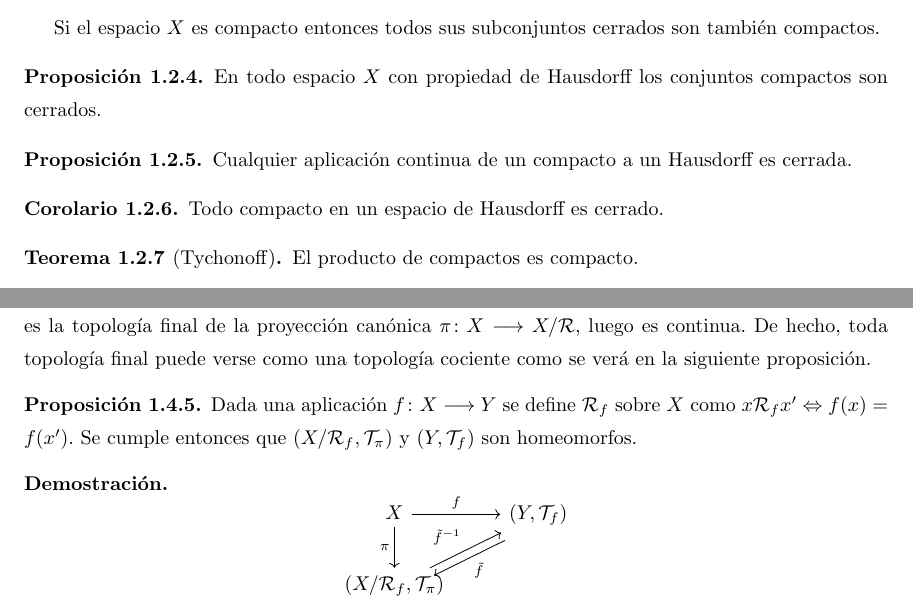
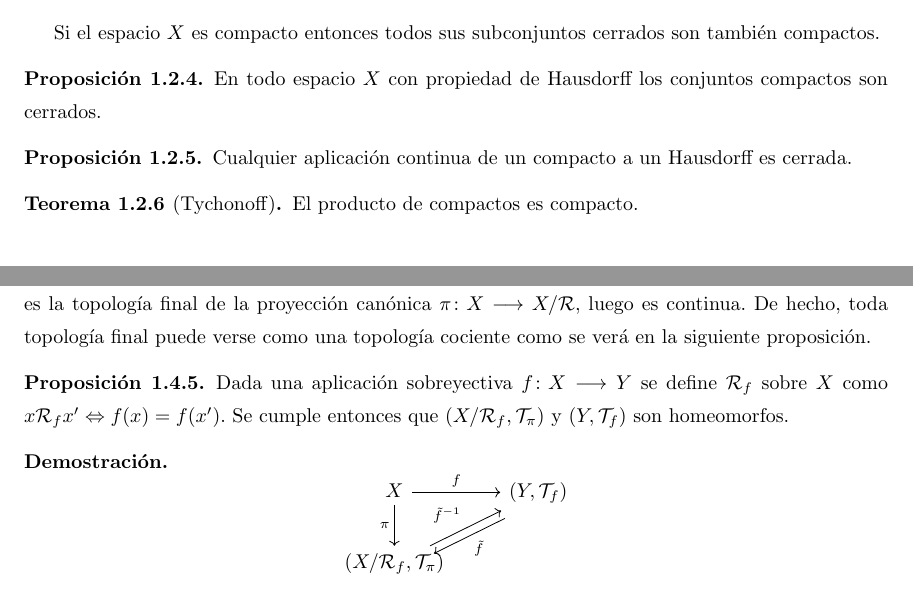
Before and after one commit to RafJavDie/Apuntes-4-Mates, a LaTeX document (Tema1AQ.tex): two parts of pages 4 and 6 of 18, joined at a grey line, cut so that both start at the same text. Compiled offline with pdfLaTeX; a LaTeX package or settings file that is missing is left out.

Commit message:
Correción de erratas y completar alguna cosa

```diff
--- a/Tema1AQ.tex
+++ b/Tema1AQ.tex
@@ -213,9 +213,6 @@ Si el espacio $X$ es compacto entonces todos sus subconjuntos cerrados son tambi
 \begin{prop}
 Cualquier aplicación continua de un compacto a un Hausdorff es cerrada.
 \end{prop}
-\begin{coro}
-Todo compacto en un espacio de Hausdorff es cerrado.
-\end{coro}
 
 \begin{teorema}[Tychonoff]
 El producto de compactos es compacto.
@@ -346,7 +343,7 @@ El borde del cuadrado se identifica a un punto. El área sombreada es lo que cor
 \end{defi}
 \begin{observacion}  Con $\Tau_f$, $f$ se vuelve continua por definición. En particular, la topología cociente es la topología final de la proyección canónica $\pi\func{X}{X/\mathcal{R}}$, luego es continua. De hecho, toda topología final puede verse como una topología cociente como se verá en la siguiente proposición.
 \end{observacion}
-\begin{prop}\label{146} Dada una aplicación $f\func{X}{Y}$ se define $\mathcal{R}_f$ sobre $X$ como $x\mathcal{R}_f x'\Leftrightarrow f(x)=f(x')$. Se cumple entonces que $\left(X/\mathcal{R}_f,\Tau_\pi\right)$ y $(Y,\Tau_f)$ son homeomorfos.
+\begin{prop}\label{146} Dada una aplicación sobreyectiva $f\func{X}{Y}$ se define $\mathcal{R}_f$ sobre $X$ como $x\mathcal{R}_f x'\Leftrightarrow f(x)=f(x')$. Se cumple entonces que $\left(X/\mathcal{R}_f,\Tau_\pi\right)$ y $(Y,\Tau_f)$ son homeomorfos.
 \end{prop}
 \begin{dem}
 \[
```
Also changed, not shown: Tema1AQ.tex (2 more changed lines).
